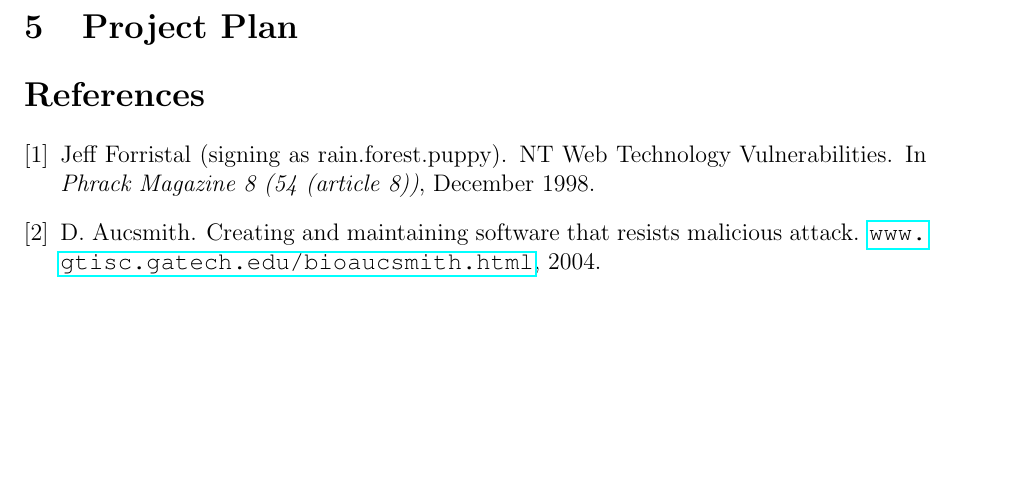
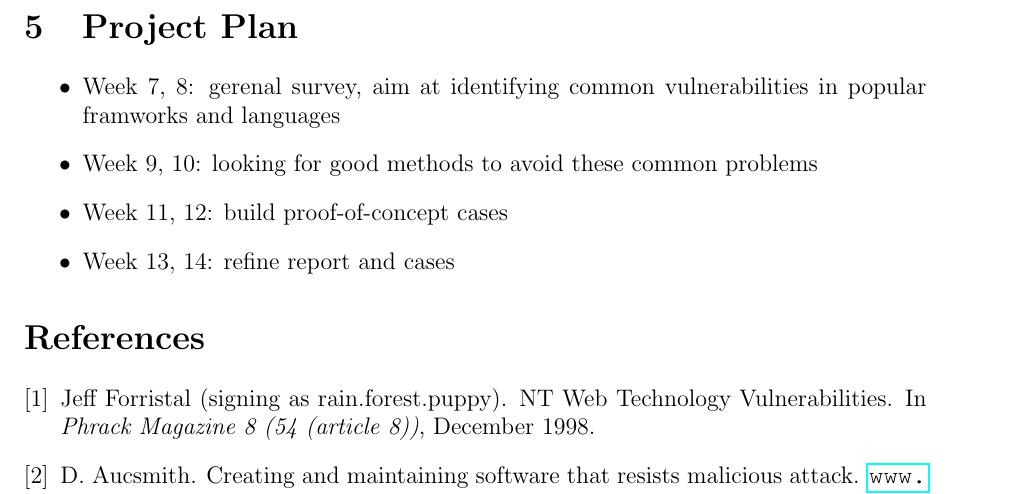
Before and after one commit to billcccheng/Advance_Network_Security, a LaTeX document (proposal/proposal.tex): part of page 3 of 3, cut so that both start at the same text, the shorter picture padded with empty space. Compiled offline with pdfLaTeX.

Commit message:
add project plan

```diff
--- a/proposal/proposal.tex
+++ b/proposal/proposal.tex
@@ -248,7 +247,15 @@ Third of all, the session management and user authentication. Web applications h
 Last of all, the insecure direct object reference. If the web application design does not have mistake-proofing mechanism and assumes that users will always follow the application rules, then it is likely that a user may accidentally jump into a page that it was not granted access. This is the benign security breach, since the user may not want to steal any information, but what if a malicious user starts stealing the information or to make things worse, a hacker that can read the URL or can guess the hidden field of the URL\cite{Michael}. If this happens, you web application can be in big trouble.
 
 
+%a project plan (tasks, timeline, workload distribution).
 \section{Project Plan}
+\begin{itemize}
+    \item Week 7, 8: gerenal survey, aim at identifying common vulnerabilities in popular
+        framworks and languages
+    \item Week 9, 10: looking for good methods to avoid these common problems
+    \item Week 11, 12: build proof-of-concept cases
+    \item Week 13, 14: refine report and cases
+\end{itemize}
 
 \bibliographystyle{unsrt}
 \bibliography{references}
```
Also changed, not shown: proposal/proposal.tex (1 more changed lines).
